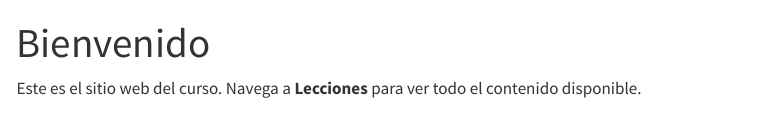
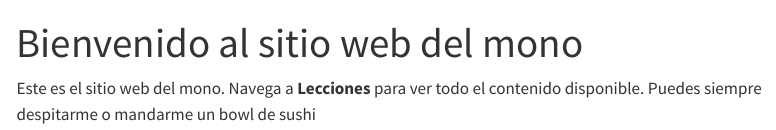
Before and after one commit to henrypett0/Mi_curso_que_se_puede_copiar, a Quarto document (index.qmd): the page in a window 1100 px wide, from its top. Rendered offline with R 4.5, knitr and Pandoc in place of Quarto, with nearby package versions; menus at the side of the page are left out.

Commit message:
Revise title and content in index.qmd
Updated the title and introductory text for clarity.

```diff
--- a/index.qmd
+++ b/index.qmd
@@ -1,5 +1,6 @@
 ---
-title: "Bienvenido"
+title: "Bienvenido al sitio web del mono"
 ---
 
-Este es el sitio web del curso. Navega a **Lecciones** para ver todo el contenido disponible.
+Este es el sitio web del mono. Navega a **Lecciones** para ver todo el contenido disponible.
+Puedes siempre despitarme o mandarme un bowl de sushi
```
